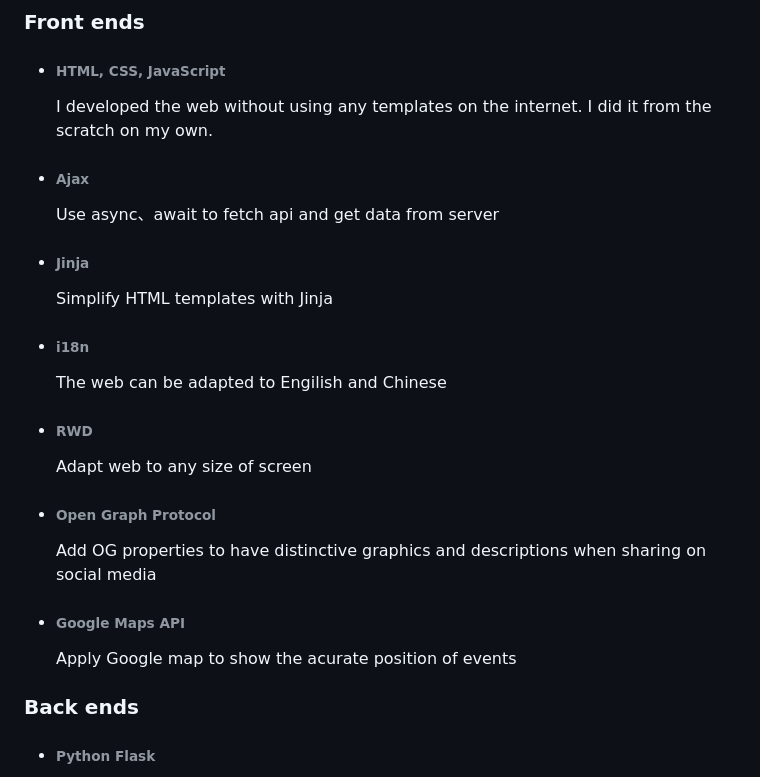
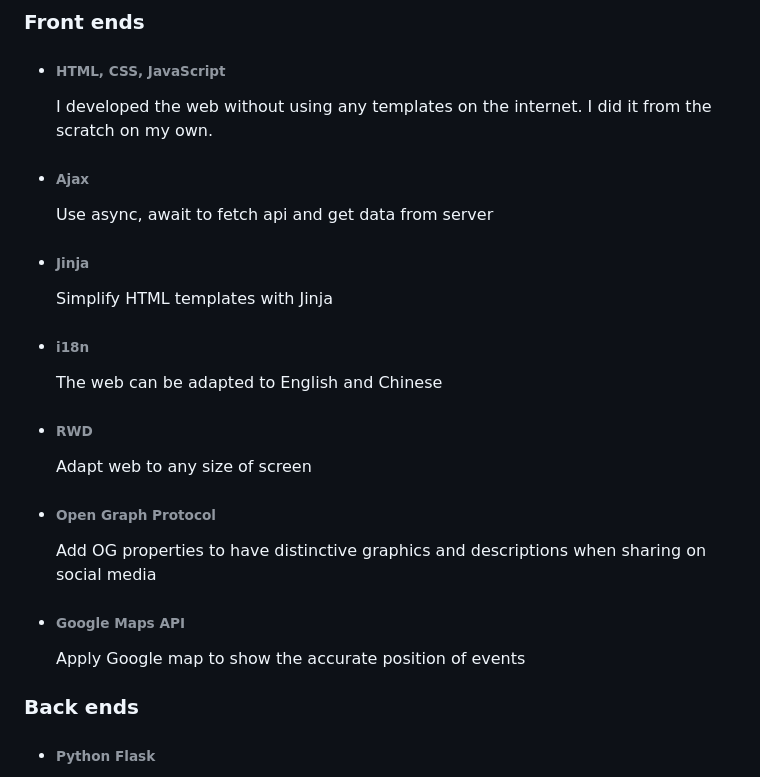
Before and after one commit to alemapnil/meetgather, a Markdown page: README.md, the part around the change. GitHub-like rendering.

Commit message:
alter read.me

```diff
--- a/README.md
+++ b/README.md
@@ -14,17 +14,17 @@ Most importantly, I’d like to showcase my full-stack developing skills and pro
 - ###### HTML, CSS, JavaScript
   I developed the web without using any templates on the internet. I did it from the scratch on my own.
 - ###### Ajax
-  Use async、await to fetch api and get data from server
+  Use async, await to fetch api and get data from server
 - ###### Jinja
   Simplify HTML templates with Jinja
 - ###### i18n
-  The web can be adapted to Engilish and Chinese
+  The web can be adapted to English and Chinese
 - ###### RWD
   Adapt web to any size of screen
 - ###### Open Graph Protocol
   Add OG properties to have distinctive graphics and descriptions when sharing on social media
 - ###### Google Maps API
-  Apply Google map to show the acurate position of events
+  Apply Google map to show the accurate position of events
 
 ### Back ends
 
```
